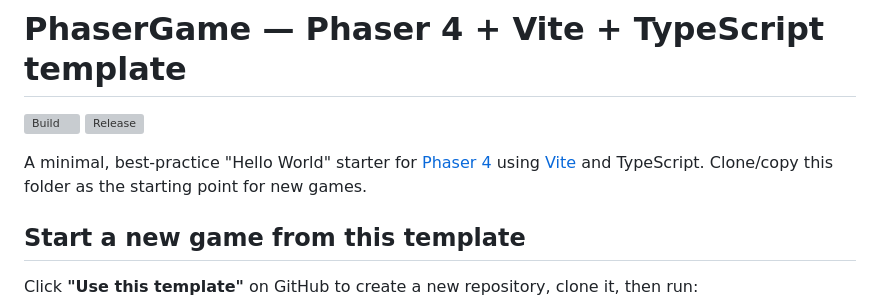
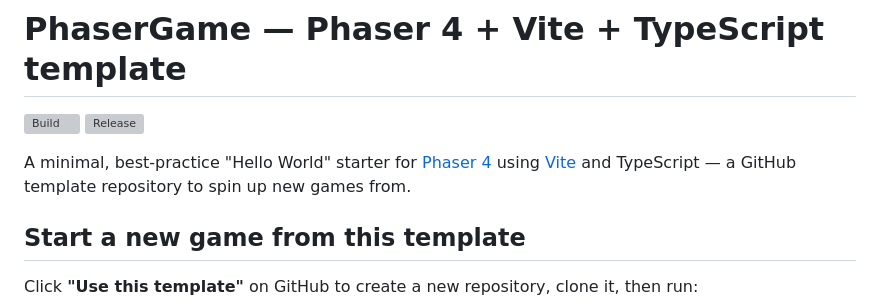
Before and after one commit to mjohnson0580/PhaserGame, a Markdown page: README.md, the part around the change. Drawn GitHub-style; grey boxes are pictures that could not be loaded.

Commit message:
Update README intro to reflect template-repo workflow
Co-Authored-By: Claude Opus 4.8 <noreply@anthropic.com>

```diff
--- a/README.md
+++ b/README.md
@@ -4,8 +4,8 @@
 [![Release](https://github.com/mjohnson0580/PhaserGame/actions/workflows/release.yml/badge.svg)](https://github.com/mjohnson0580/PhaserGame/actions/workflows/release.yml)
 
 A minimal, best-practice "Hello World" starter for [Phaser 4](https://phaser.io/)
-using [Vite](https://vite.dev/) and TypeScript. Clone/copy this folder as the
-starting point for new games.
+using [Vite](https://vite.dev/) and TypeScript — a GitHub template repository to
+spin up new games from.
 
 ## Start a new game from this template
 
```
